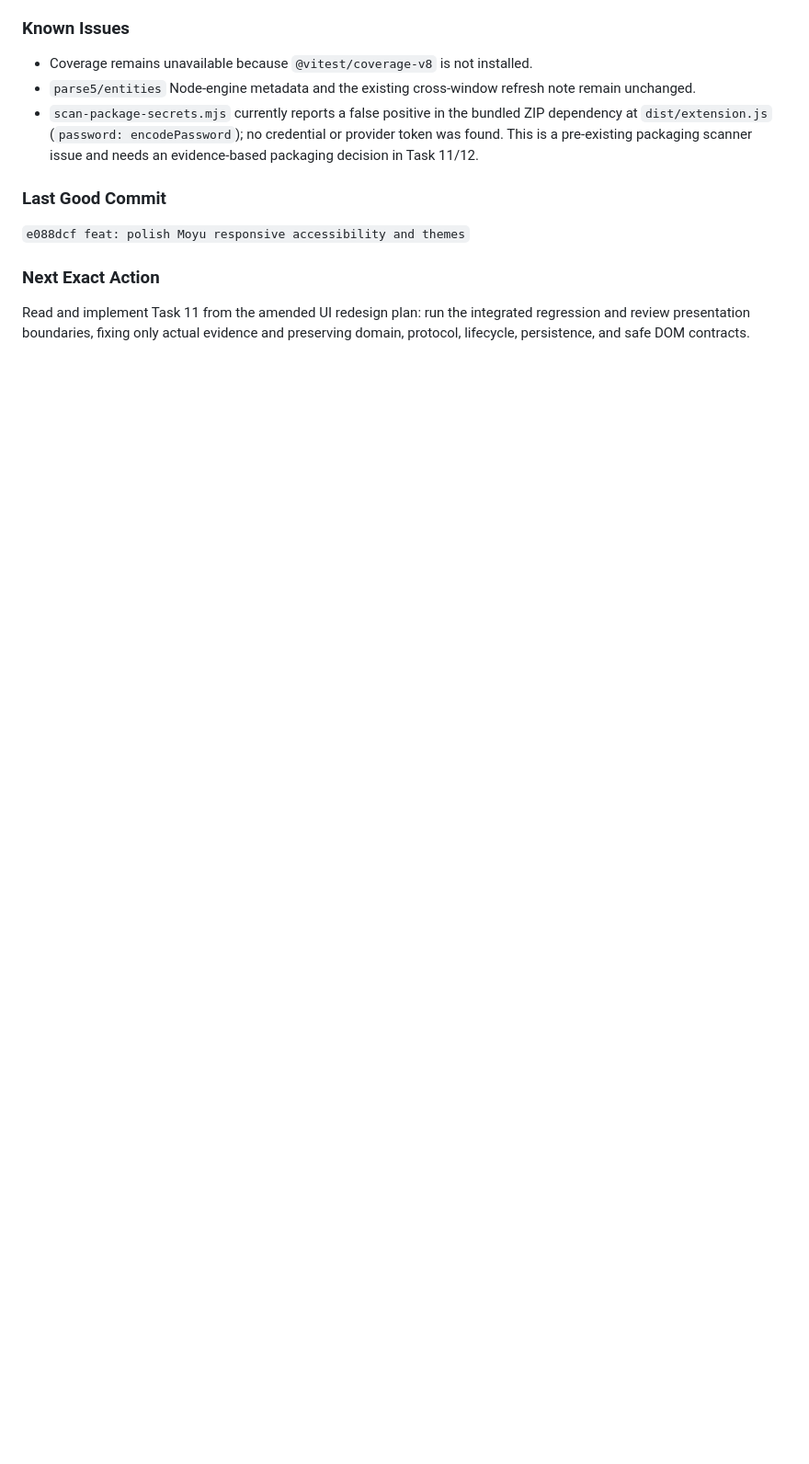
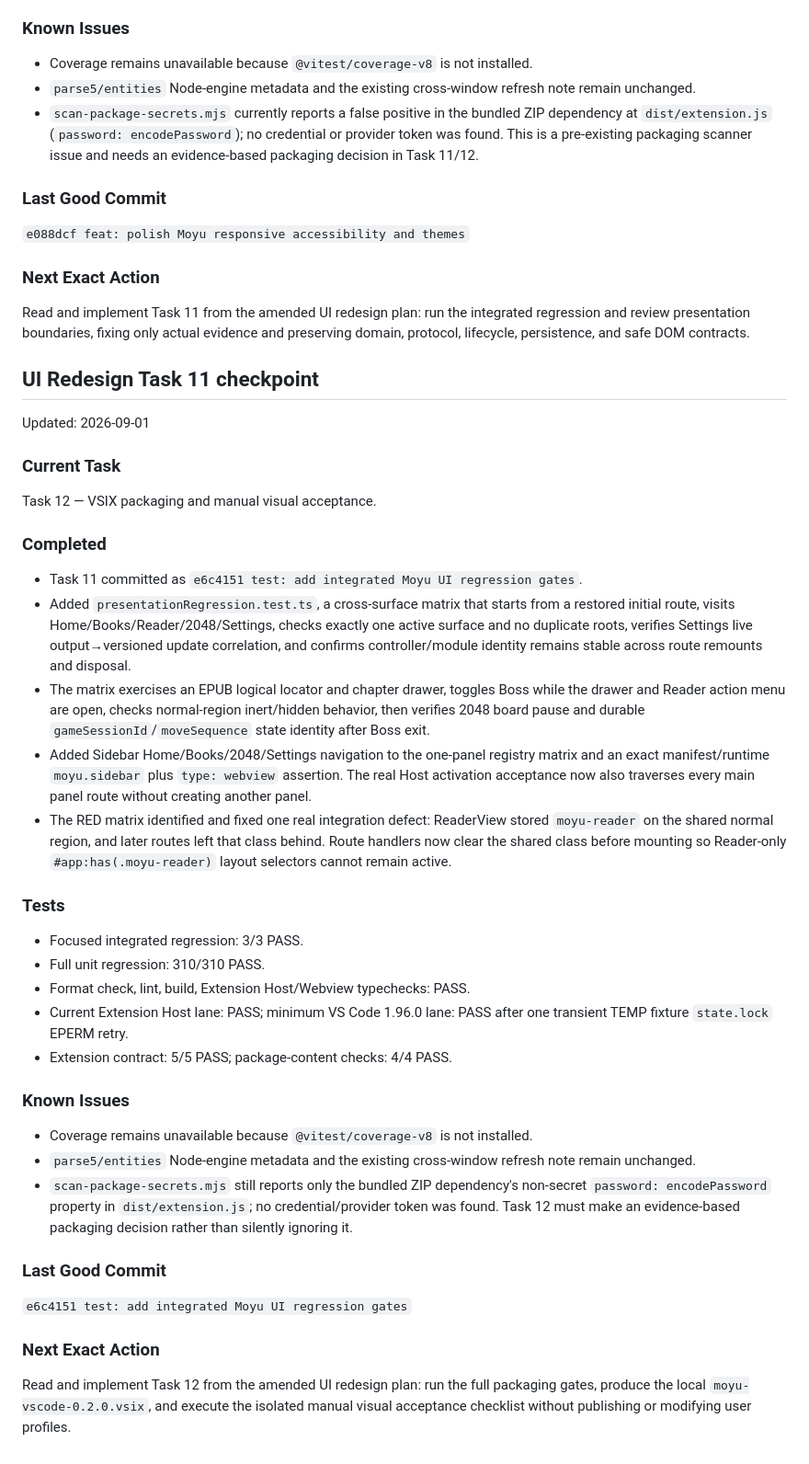
Before and after one commit to guangheihei66-collab/Moyu-VSCode, a Markdown page: docs/HANDOFF.md, the part around the change. Shown at 92% size. Rendered like a GitHub page; blank space fills up the shorter version.

Commit message:
docs: record UI redesign Task 11 handoff

```diff
--- a/docs/HANDOFF.md
+++ b/docs/HANDOFF.md
@@ -571,3 +571,62 @@ Read and implement Task 11 from the amended UI redesign plan: run the
 integrated regression and review presentation boundaries, fixing only actual
 evidence and preserving domain, protocol, lifecycle, persistence, and safe DOM
 contracts.
+
+## UI Redesign Task 11 checkpoint
+
+Updated: 2026-09-01
+
+### Current Task
+
+Task 12 — VSIX packaging and manual visual acceptance.
+
+### Completed
+
+- Task 11 committed as `e6c4151 test: add integrated Moyu UI regression gates`.
+- Added `presentationRegression.test.ts`, a cross-surface matrix that starts
+  from a restored initial route, visits Home/Books/Reader/2048/Settings, checks
+  exactly one active surface and no duplicate roots, verifies Settings live
+  output→versioned update correlation, and confirms controller/module identity
+  remains stable across route remounts and disposal.
+- The matrix exercises an EPUB logical locator and chapter drawer, toggles Boss
+  while the drawer and Reader action menu are open, checks normal-region
+  inert/hidden behavior, then verifies 2048 board pause and durable
+  `gameSessionId`/`moveSequence` state identity after Boss exit.
+- Added Sidebar Home/Books/2048/Settings navigation to the one-panel registry
+  matrix and an exact manifest/runtime `moyu.sidebar` plus `type: webview`
+  assertion. The real Host activation acceptance now also traverses every main
+  panel route without creating another panel.
+- The RED matrix identified and fixed one real integration defect: ReaderView
+  stored `moyu-reader` on the shared normal region, and later routes left that
+  class behind. Route handlers now clear the shared class before mounting so
+  Reader-only `#app:has(.moyu-reader)` layout selectors cannot remain active.
+
+### Tests
+
+- Focused integrated regression: 3/3 PASS.
+- Full unit regression: 310/310 PASS.
+- Format check, lint, build, Extension Host/Webview typechecks: PASS.
+- Current Extension Host lane: PASS; minimum VS Code 1.96.0 lane: PASS after
+  one transient TEMP fixture `state.lock` EPERM retry.
+- Extension contract: 5/5 PASS; package-content checks: 4/4 PASS.
+
+### Known Issues
+
+- Coverage remains unavailable because `@vitest/coverage-v8` is not installed.
+- `parse5/entities` Node-engine metadata and the existing cross-window refresh
+  note remain unchanged.
+- `scan-package-secrets.mjs` still reports only the bundled ZIP dependency's
+  non-secret `password: encodePassword` property in `dist/extension.js`; no
+  credential/provider token was found. Task 12 must make an evidence-based
+  packaging decision rather than silently ignoring it.
+
+### Last Good Commit
+
+`e6c4151 test: add integrated Moyu UI regression gates`
+
+### Next Exact Action
+
+Read and implement Task 12 from the amended UI redesign plan: run the full
+packaging gates, produce the local `moyu-vscode-0.2.0.vsix`, and execute the
+isolated manual visual acceptance checklist without publishing or modifying
+user profiles.
```
Also changed, not shown: 1 other file.
